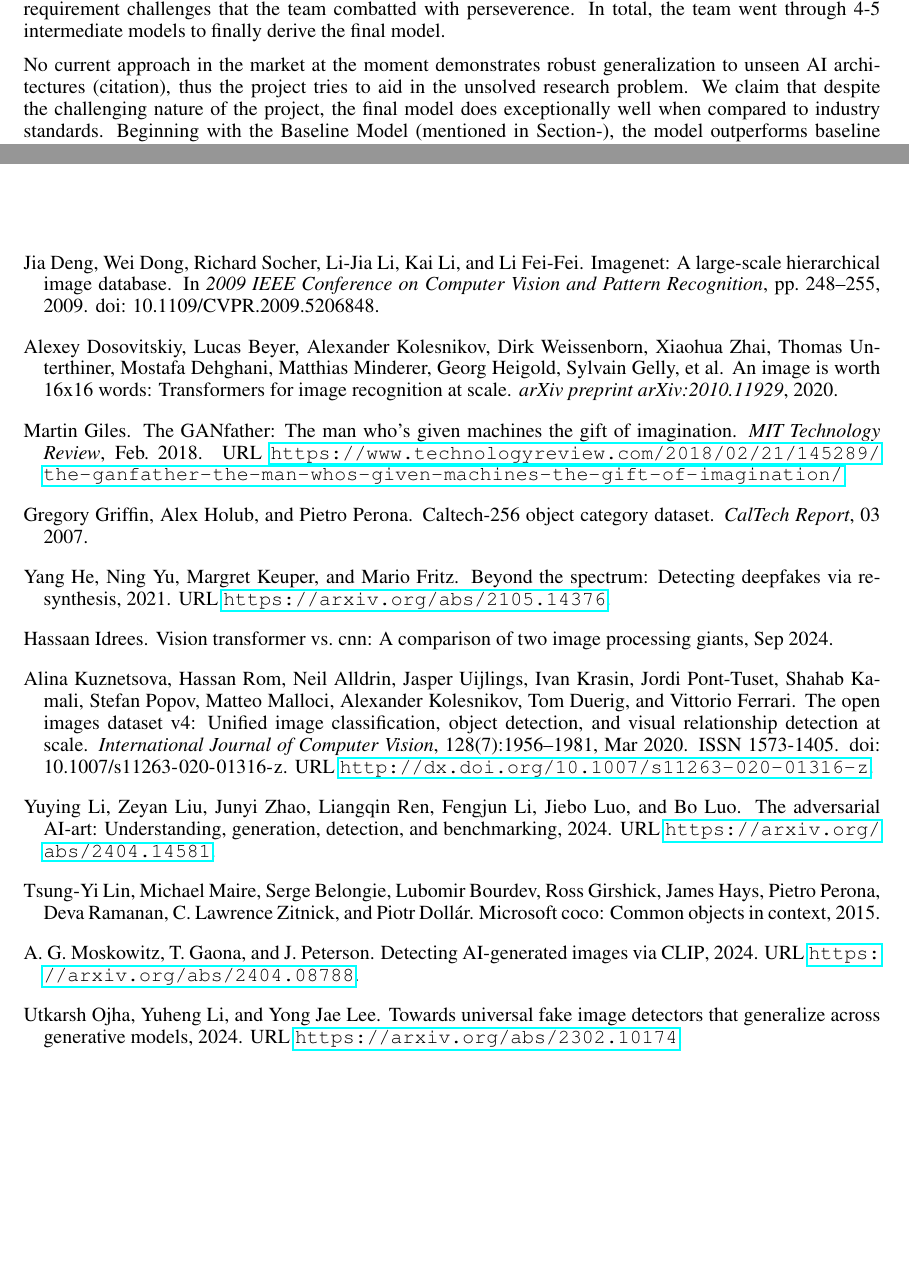
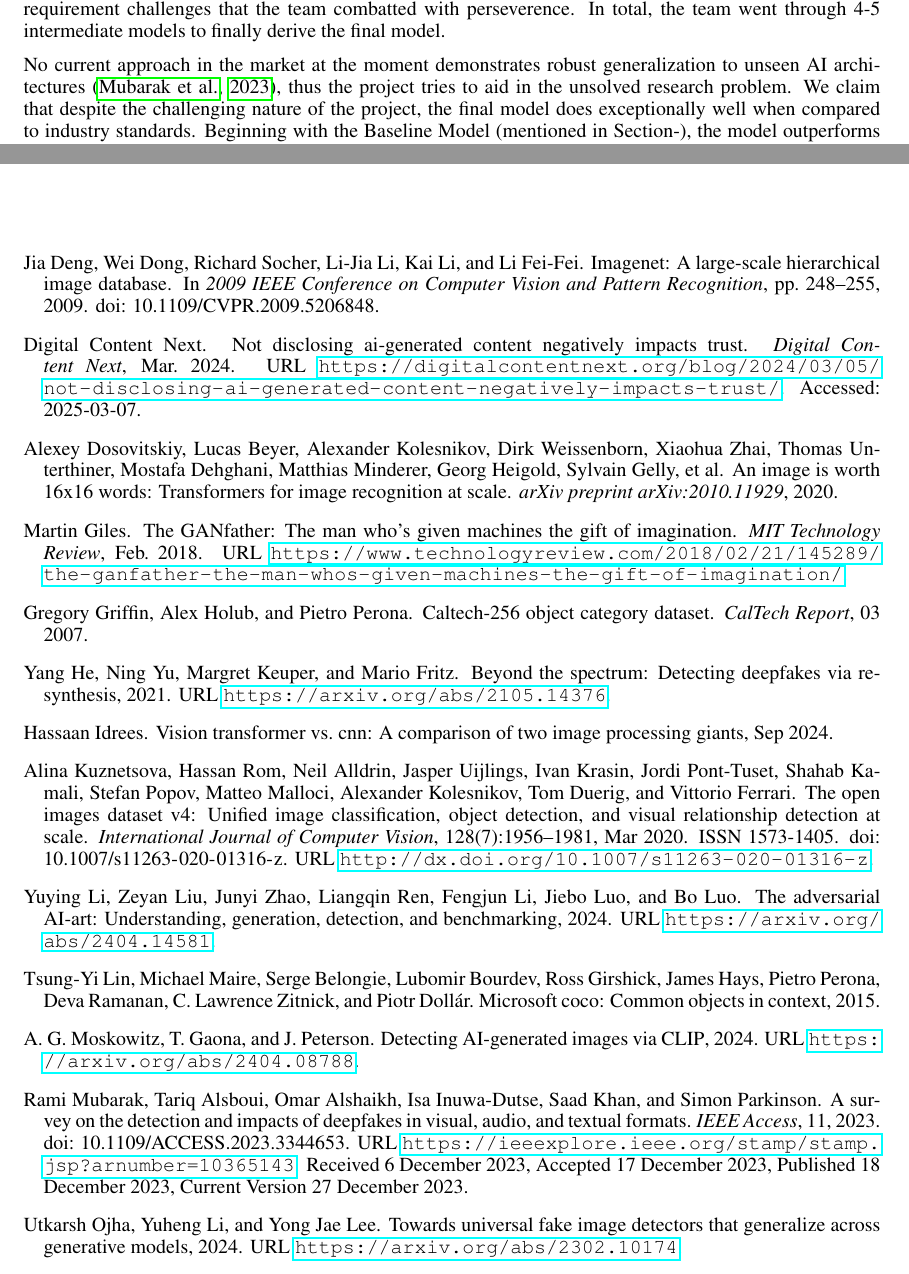
Before and after one commit to WilliamJWen/Project42, a LaTeX paper (reports/4.4_Final_Report/latex/APS360_Project.tex, which reads reports/4.4_Final_Report/latex/APS360_ref.bib): two parts of pages 10 and 11 of 12, joined at a grey line, cut so that both start at the same text, the shorter picture padded with empty space. Compiled offline with pdfLaTeX.

Commit message:
Adding all citations

```diff
--- a/reports/4.4_Final_Report/latex/APS360_Project.tex
+++ b/reports/4.4_Final_Report/latex/APS360_Project.tex
@@ -338,7 +338,7 @@ Due to the ever evolving nature of the data available to use for such a model, t
 Due to the high amounts of data used for training, testing and validation datasets, this required high memory usage, and necessity for Google Collab Pro and A100 GPUs, as T4 GPUs simply can't handle the model with this size. This presented computational requirement challenges that the team combatted with perseverence.
 In total, the team went through 4-5 intermediate models to finally derive the final model.
 
-No current approach in the market at the moment demonstrates robust generalization to unseen AI architectures (citation), thus the project tries to aid in the unsolved research problem. We claim that despite the challenging nature of the project, the final model does exceptionally well when compared to industry standards.
+No current approach in the market at the moment demonstrates robust generalization to unseen AI architectures \citep{Mubarak2023}, thus the project tries to aid in the unsolved research problem. We claim that despite the challenging nature of the project, the final model does exceptionally well when compared to industry standards.
 Beginning with the Baseline Model (mentioned in Section-), the model outperforms baseline model accuracy of 65.6\% with it's 85.9\% accuracy as seen in Table 2 (reference). Eveen when tested on new data, Synthlens outperforms the baseline model by around 10\%.
 Furthermore, state-of-the art for profit models like Sightengine attain an accuracy of 81\% (See Section Background), our model underforms this by only a mere 5\% margin attesting that our model performs exceptionally well as per the standards of an undergraduate engineering project.
 
--- a/reports/4.4_Final_Report/latex/APS360_ref.bib
+++ b/reports/4.4_Final_Report/latex/APS360_ref.bib
@@ -241,3 +241,13 @@
   year={2024},
   month={Sep}
 }
+
+@article{Mubarak2023,
+  author  = {Rami Mubarak and Tariq Alsboui and Omar Alshaikh and Isa Inuwa-Dutse and Saad Khan and Simon Parkinson},
+  title   = {A Survey on the Detection and Impacts of Deepfakes in Visual, Audio, and Textual Formats},
+  journal = {IEEE Access},
+  year    = {2023},
+  volume  = {11},
+  doi     = {10.1109/ACCESS.2023.3344653},
+  url     = {https://ieeexplore.ieee.org/stamp/stamp.jsp?arnumber=10365143},
+  note    = {Received 6 December 2023, Accepted 17 December 2023, Published 18 December 2023, Current Version 27 December 2023}
@@ -243,0 +260,3 @@
+  month     = {Mar.},
+  year      = {2024},
+  url       = {https://digitalcontentnext.org/blog/2024/03/05/not-disclosing-ai-generated-content-negatively-impacts-trust/},
@@ -243,0 +270 @@
+  year         = {2023},
```
Also changed, not shown: reports/4.4_Final_Report/latex/APS360_Project.tex (2 more changed lines), reports/4.4_Final_Report/latex/APS360_ref.bib (17 more changed lines).
